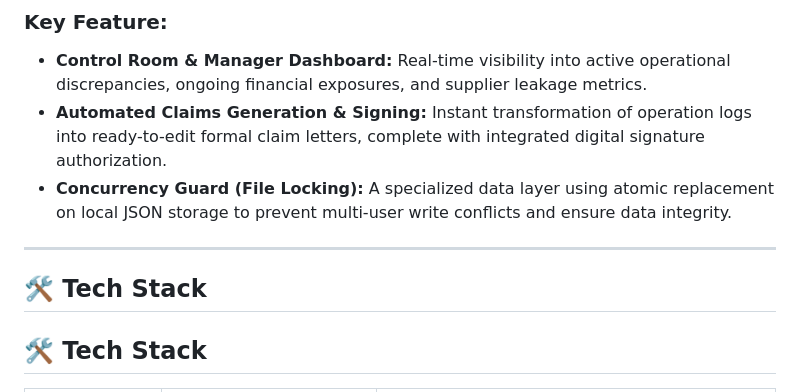
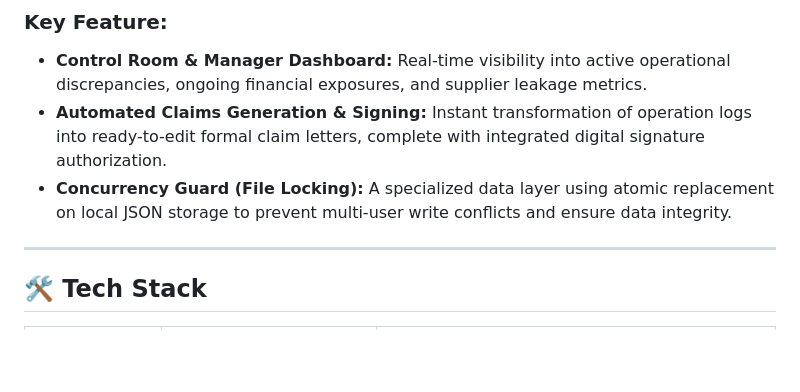
Before and after one commit to rahimisss2/orbyte-defect-tracker-team-alpha, a Markdown page: README.md, the part around the change. GitHub-like rendering; blank space fills up the shorter version.

Commit message:
Fix duplicate Tech Stack header in README
Removed duplicate header for Tech Stack section.

```diff
--- a/README.md
+++ b/README.md
@@ -36,7 +36,6 @@ A modular 5-step digital workflow covering a real-time control room, rapid incid
 
 ---
 
-## 🛠️ Tech Stack
 
 ## 🛠️ Tech Stack
 
```
